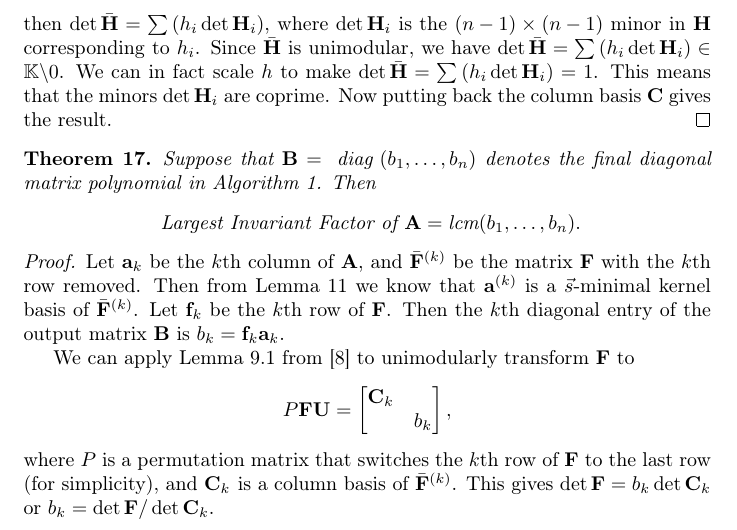
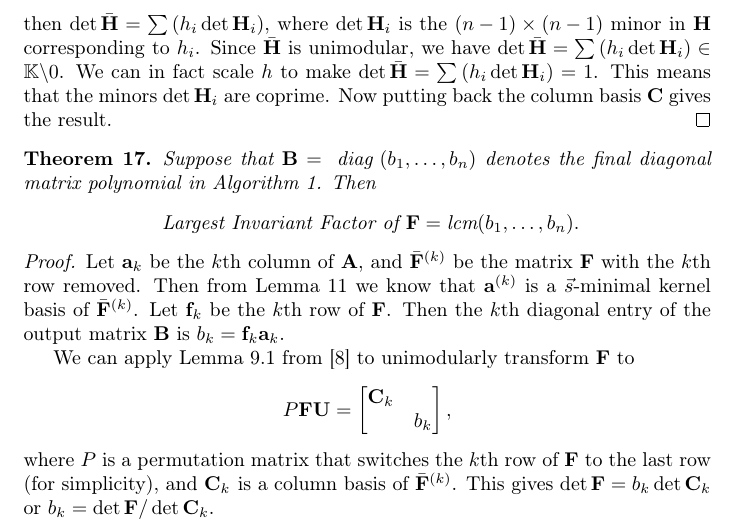
Before and after one commit to wei2learn/polynomialMatrixInverse, a LaTeX paper (inverse.tex): part of page 9 of 11, cut so that both start at the same text. Compiled offline with pdfLaTeX.

Commit message:
minor typo fix

```diff
--- a/inverse.tex
+++ b/inverse.tex
@@ -668,7 +668,7 @@ Suppose that ${\mathbf{B}}=\mbox{ diag }(b_{1},\ldots,b_{n})$ denotes
 the final diagonal matrix polynomial in Algorithm \ref{alg:matrixInverse}.
 Then
 \[
-\mbox{ Largest Invariant Factor of }{\mathbf{A}}=\mbox{lcm}(b_{1},\ldots,b_{n}).
+\mbox{ Largest Invariant Factor of }{\mathbf{F}}=\mbox{lcm}(b_{1},\ldots,b_{n}).
 \]
 \end{thm}
 \begin{proof}
```
Also changed, not shown: 1 other file.
